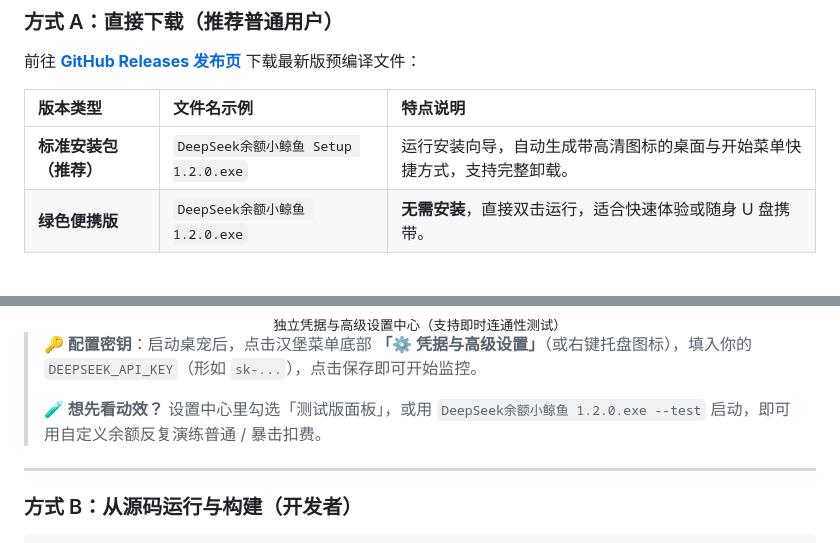
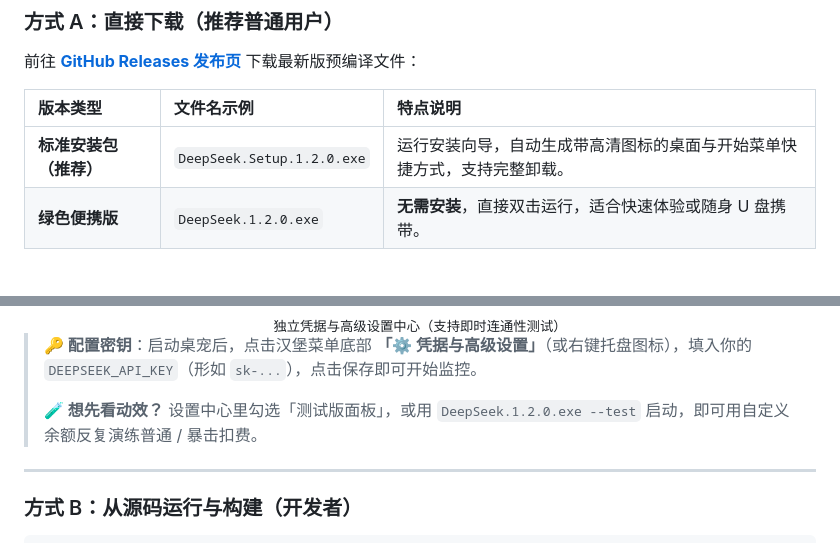
Before and after one commit to nayru77mi/deepseek-DesktopPet-Shimeji, a Markdown page: README.md, 2 parts joined by grey strips. Drawn GitHub-style.

Commit message:
docs(readme): 安装文件名对齐 Release 实际产物（GitHub 上传时会规范化为 DeepSeek.1.2.0.exe / DeepSeek.Setup.1.2.0.exe，与 v1.1.0 一致）

```diff
--- a/README.md
+++ b/README.md
@@ -91,8 +91,8 @@
 
 | 版本类型 | 文件名示例 | 特点说明 |
 | :--- | :--- | :--- |
-| **标准安装包（推荐）** | `DeepSeek余额小鲸鱼 Setup 1.2.0.exe` | 运行安装向导，自动生成带高清图标的桌面与开始菜单快捷方式，支持完整卸载。 |
-| **绿色便携版** | `DeepSeek余额小鲸鱼 1.2.0.exe` | **无需安装**，直接双击运行，适合快速体验或随身 U 盘携带。 |
+| **标准安装包（推荐）** | `DeepSeek.Setup.1.2.0.exe` | 运行安装向导，自动生成带高清图标的桌面与开始菜单快捷方式，支持完整卸载。 |
+| **绿色便携版** | `DeepSeek.1.2.0.exe` | **无需安装**，直接双击运行，适合快速体验或随身 U 盘携带。 |
 
 <br/>
 
@@ -103,7 +103,7 @@
 
 > **🔑 配置密钥**：启动桌宠后，点击汉堡菜单底部 **「⚙️ 凭据与高级设置」**（或右键托盘图标），填入你的 `DEEPSEEK_API_KEY`（形如 `sk-...`），点击保存即可开始监控。
 >
-> **🧪 想先看动效？** 设置中心里勾选「测试版面板」，或用 `DeepSeek余额小鲸鱼 1.2.0.exe --test` 启动，即可用自定义余额反复演练普通 / 暴击扣费。
+> **🧪 想先看动效？** 设置中心里勾选「测试版面板」，或用 `DeepSeek.1.2.0.exe --test` 启动，即可用自定义余额反复演练普通 / 暴击扣费。
 
 ---
 
```
